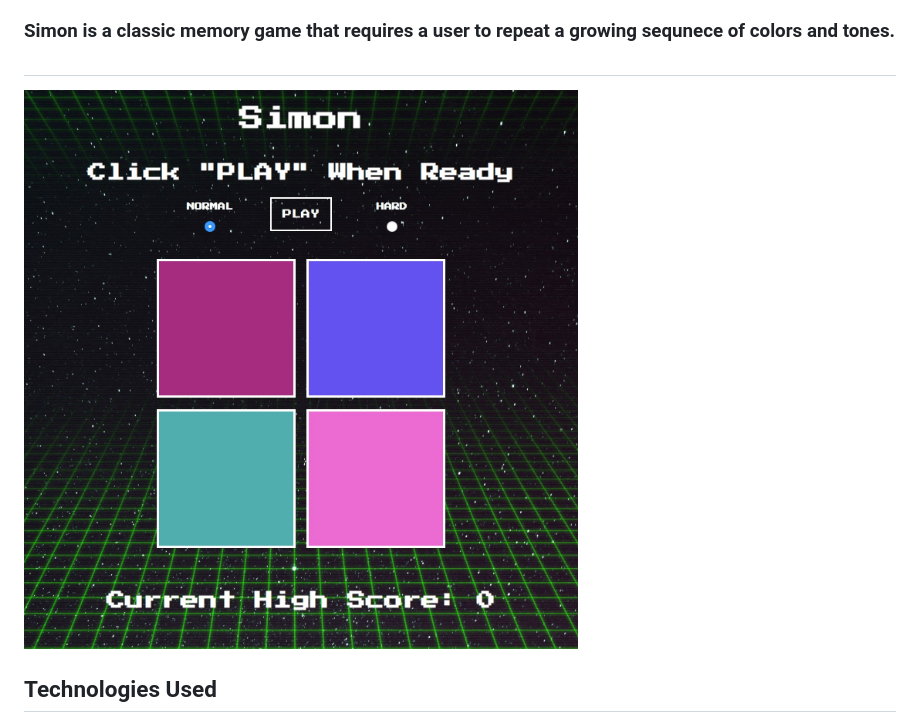
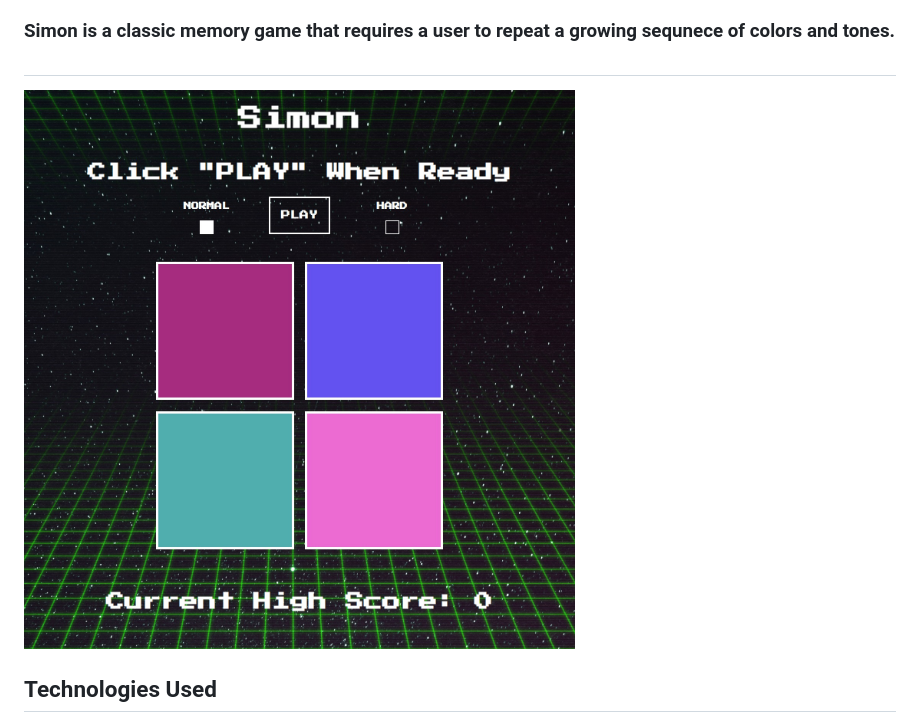
Before and after one commit to hink123/simon, a Markdown page: README.md, the part around the change. GitHub-like rendering; pictures changed too: images/game-image.jpg (deleted), images/simon-image.jpg (added).

Commit message:
new README image

```diff
--- a/README.md
+++ b/README.md
@@ -3,7 +3,7 @@
 ### Simon is a classic memory game that requires a user to repeat a growing sequnece of colors and tones.
 
 ##
-![Game Image](images/game-image.jpg)
+![Game Image](images/simon-image.jpg)
 
 ## Technologies Used
 - HTML
```
